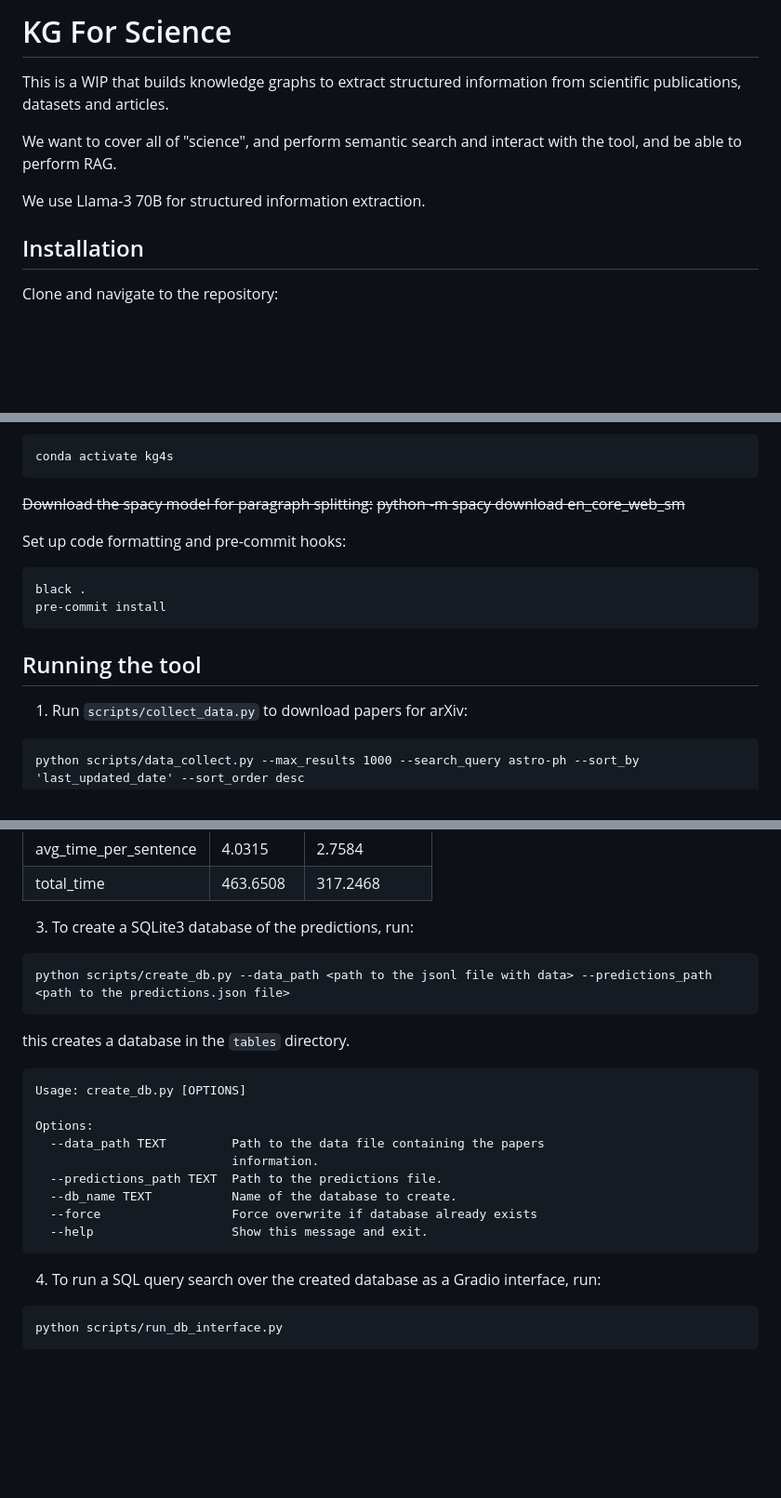
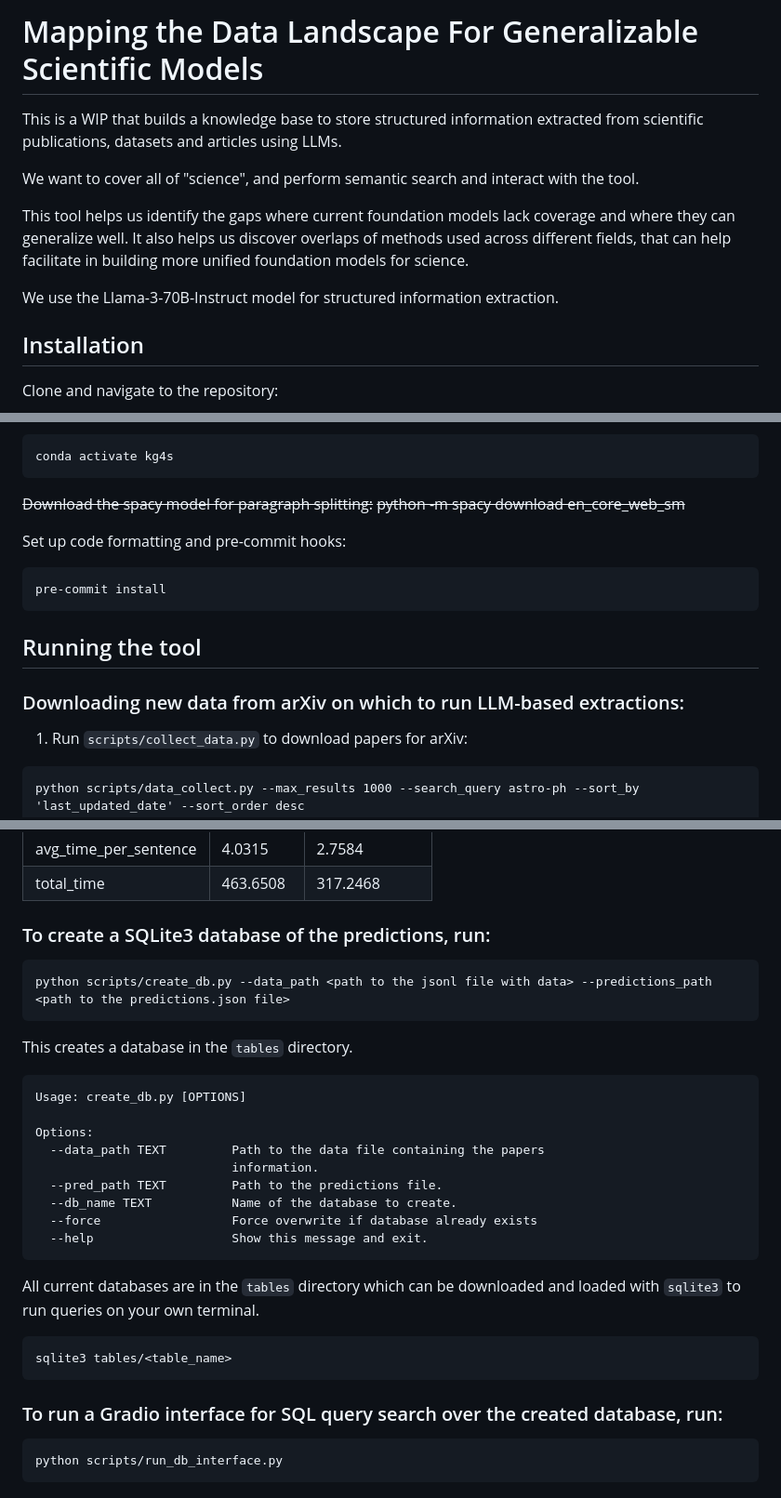
Before and after one commit to chiral-carbon/kg-for-science, a Markdown page: README.md, 3 parts joined by grey strips. Shown: that part at 93% size. Drawn GitHub-style; blank space fills up the shorter version.

````diff
--- a/README.md
+++ b/README.md
@@ -1,10 +1,12 @@
-# KG For Science
+# Mapping the Data Landscape For Generalizable Scientific Models
 
-This is a WIP that builds knowledge graphs to extract structured information from scientific publications, datasets and articles.
+This is a WIP that builds a knowledge base to store structured information extracted from scientific publications, datasets and articles using LLMs.
 
-We want to cover all of "science", and perform semantic search and interact with the tool, and be able to perform RAG.
+We want to cover all of "science", and perform semantic search and interact with the tool.
 
-We use Llama-3 70B for structured information extraction.
+This tool helps us identify the gaps where current foundation models lack coverage and where they can generalize well. It also helps us discover overlaps of methods used across different fields, that can help facilitate in building more unified foundation models for science.
+
+We use the Llama-3-70B-Instruct model for structured information extraction.
 
 ## Installation
 
@@ -26,11 +28,12 @@ conda activate kg4s
 
 Set up code formatting and pre-commit hooks:
 ```
-black .
 pre-commit install
 ```
 
 ## Running the tool
+
+### Downloading new data from arXiv on which to run LLM-based extractions:
 
 1. Run `scripts/collect_data.py` to download papers for arXiv:
 ```
@@ -76,24 +79,29 @@ The current best performance on the dev set:
 | avg_time_per_sentence | 4.0315 | 2.7584 |
 | total_time | 463.6508 | 317.2468 |
 
-3. To create a SQLite3 database of the predictions, run:
+### To create a SQLite3 database of the predictions, run:
 ```
 python scripts/create_db.py --data_path <path to the jsonl file with data> --predictions_path <path to the predictions.json file>
 ```
-this creates a database in the `tables` directory.
+This creates a database in the `tables` directory.
 ```
 Usage: create_db.py [OPTIONS]
 
 Options:
   --data_path TEXT         Path to the data file containing the papers
                            information.
-  --predictions_path TEXT  Path to the predictions file.
+  --pred_path TEXT         Path to the predictions file.
   --db_name TEXT           Name of the database to create.
   --force                  Force overwrite if database already exists
   --help                   Show this message and exit.
   ```
 
-4. To run a SQL query search over the created database as a Gradio interface, run:
+All current databases are in the ```tables``` directory which can be downloaded and loaded with ```sqlite3``` to run queries on your own terminal.
+```
+sqlite3 tables/<table_name>
+```
+
+### To run a Gradio interface for SQL query search over the created database, run:
 ```
 python scripts/run_db_interface.py
 ```
````
Also changed, not shown: other parts of README.md (+2 -0 lines).
